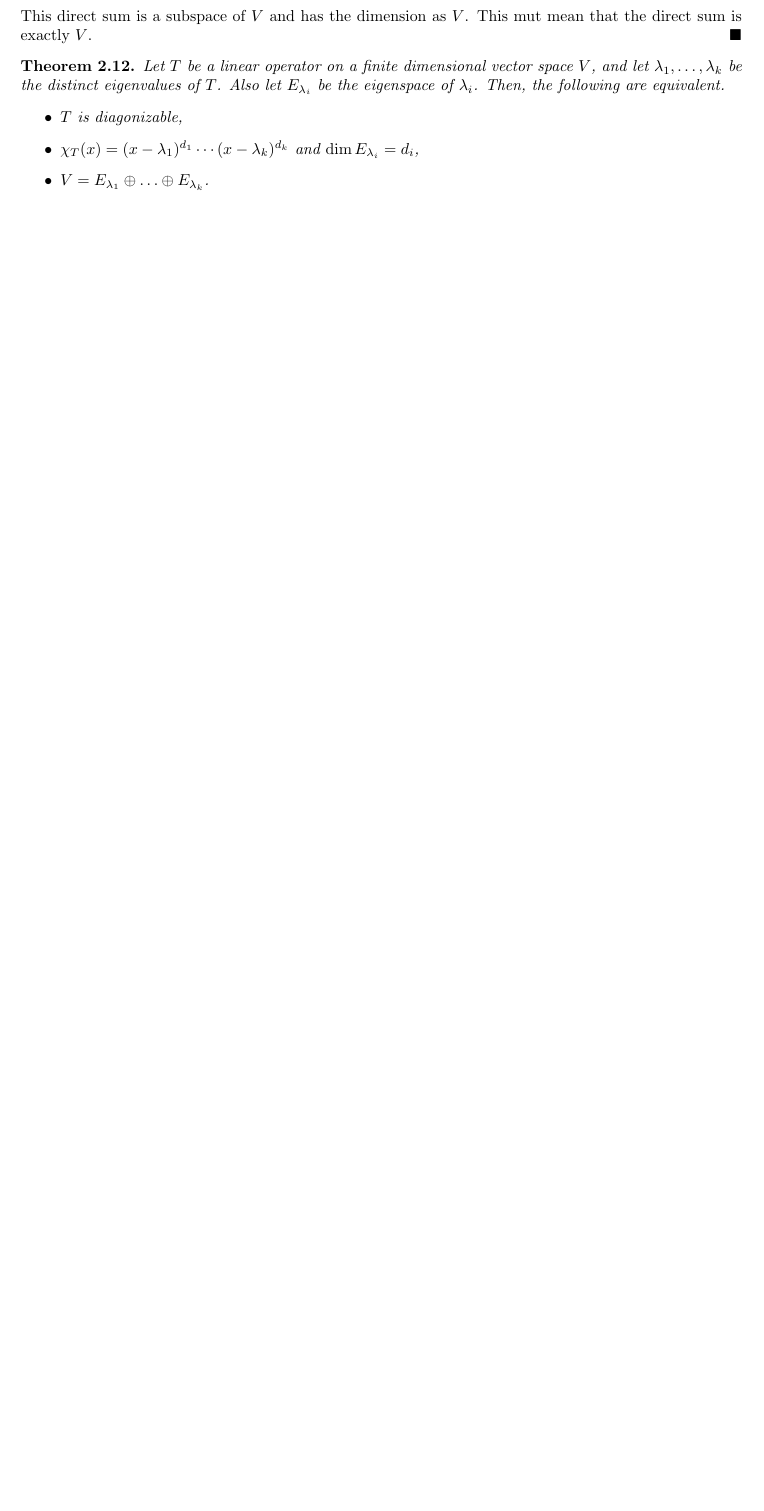
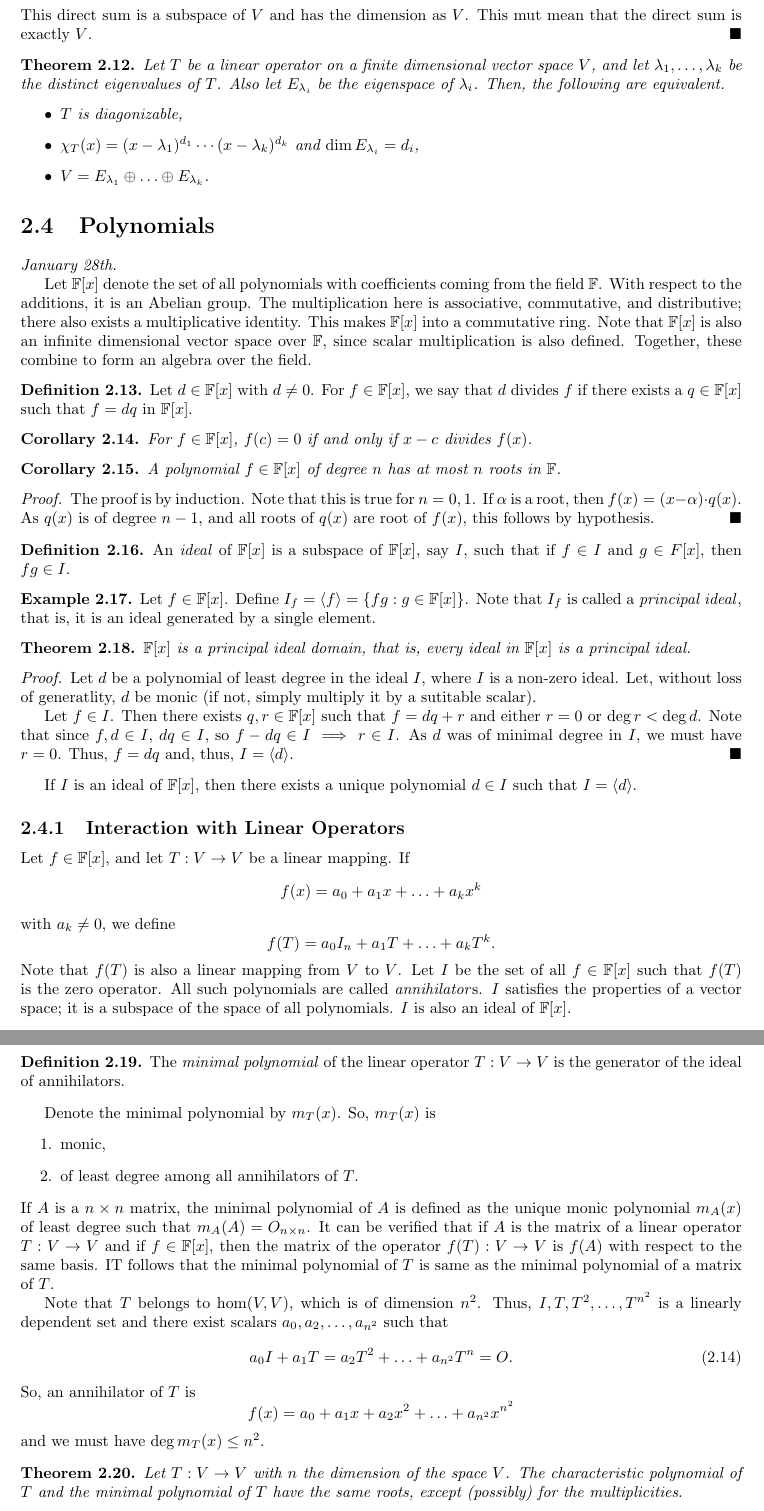
Before and after one commit to MaxMight01/ISI_Second_Semester, a LaTeX thesis (Linear_Algebra_II/linal.tex): part of page 14 of 20 before the commit and two parts of pages 14 and 15 of 20 after it, the two joined at a grey line, cut so that both start at the same text, the shorter picture padded with empty space. Compiled offline with pdfLaTeX.

Commit message:
Jan 28th, LA2

```diff
--- a/Linear_Algebra_II/linal.tex
+++ b/Linear_Algebra_II/linal.tex
@@ -579,3 +579,71 @@ The geometric multiplicity of $\lambda_{i}$ is the dimension of $E_{\lambda_{i}}
     \end{itemize}
 \end{theorem}
 
+\section{Polynomials}
+\textit{January 28th.}
+
+Let $\F[x]$ denote the set of all polynomials with coefficients coming from the field $\F$. With respect to the additions, it is an Abelian group. The multiplication here is associative, commutative, and distributive; there also exists a multiplicative identity. This makes $\F[x]$ into a commutative ring. Note that $\F[x]$ is also an infinite dimensional vector space over $\F$, since scalar multiplication is also defined. Together, these combine to form an algebra over the field.
+
+\begin{definition}
+    Let $d \in \F[x]$ with $d \neq 0$. For $f \in \F[x]$, we say that $d$ divides $f$ if there exists a $q \in \F[x]$ such that $f = dq$ in $\F[x]$.
+\end{definition}
+\begin{corollary}
+    For $f \in \F[x]$, $f(c) = 0$ if and only if $x-c$ divides $f(x)$.
+\end{corollary}
+\begin{corollary}
+    A polynomial $f \in \F[x]$ of degree $n$ has at most $n$ roots in $\F$.
+\end{corollary}
+\begin{proof}
+    The proof is by induction. Note that this is true for $n = 0, 1$. If $\alpha$ is a root, then $f(x) = (x-\alpha) \cdot q(x)$. As $q(x)$ is of degree $n-1$, and all roots of $q(x)$ are root of $f(x)$, this follows by hypothesis.
+\end{proof}
+
+\begin{definition}
+    An \eax{ideal} of $\F[x]$ is a subspace of $\F[x]$, say $I$, such that if $f \in I$ and $g \in F[x]$, then $fg \in I$.
+\end{definition}
+\begin{example}
+    Let $f \in \F[x]$. Define $I_{f} = \langle f\rangle = \{fg : g \in \F[x]\}$. Note that $I_{f}$ is called a \eax{principal ideal}, that is, it is an ideal generated by a single element.
+\end{example}
+\begin{theorem}
+    $\F[x]$ is a principal ideal domain, that is, every ideal in $\F[x]$ is a principal ideal.
+\end{theorem}
+\begin{proof}
+    Let $d$ be a polynomial of least degree in the ideal $I$, where $I$ is a non-zero ideal. Let, without loss of generatlity, $d$ be monic (if not, simply multiply it by a sutitable scalar).
+
+    Let $f \in I$. Then there exists $q,r \in \F[x]$ such that $f = dq + r$ and either $r = 0$ or $\deg r < \deg d$. Note that since $f,d \in I$, $dq \in I$, so $f-dq \in I \implies r \in I$. As $d$ was of minimal degree in $I$, we must have $r = 0$. Thus, $f = dq$ and, thus, $I = \langle d \rangle$.
+\end{proof}
+If $I$ is an ideal of $\F[x]$, then there exists a unique polynomial $d \in I$ such that $I = \langle d \rangle$.
+
+\subsection{Interaction with Linear Operators}
+Let $f \in \F[x]$, and let $T:V \to V$ be a linear mapping. If
+\begin{equation*}
+    f(x) = a_{0} + a_{1}x + \ldots + a_{k}x^{k}
+\end{equation*}
+with $a_{k} \neq 0$, we define
+\begin{equation*}
+    f(T) = a_{0}I_{n} + a_{1}T + \ldots + a_{k}T^{k}.
+\end{equation*}
+Note that $f(T)$ is also a linear mapping from $V$ to $V$. Let $I$ be the set of all $f \in \F[x]$ such that $f(T)$ is the zero operator. All such polynomials are called \eax{annihilator}s. $I$ satisfies the properties of a vector space; it is a subspace of the space of all polynomials. $I$ is also an ideal of $\F[x]$.
+
+\begin{definition}
+    The \eax{minimal polynomial} of the linear operator $T:V \to V$ is the generator of the ideal of annihilators.
+\end{definition}
+Denote the minimal polynomial by $m_{T}(x)$. So, $m_{T}(x)$ is
+\begin{enumerate}
+    \item monic,
+    \item of least degree among all annihilators of $T$.
+\end{enumerate}
+If $A$ is a $n \times n$ matrix, the minimal polynomial of $A$ is defined as the unique monic polynomial $m_{A}(x)$ of least degree such that $m_{A}(A) = O_{n \times n}$. It can be verified that if $A$ is the matrix of a linear operator $T:V \to V$ and if $f \in \F[x]$, then the matrix of the operator $f(T) : V \to V$ is $f(A)$ with respect to the same basis. IT follows that the minimal polynomial of $T$ is same as the minimal polynomial of a matrix of $T$.
+
+Note that $T$ belongs to $\hom (V, V)$, which is of dimension $n^{2}$. Thus, $I, T, T^{2}, \ldots, T^{n^{2}}$ is a linearly dependent set and there exist scalars $a_{0},a_{2},\ldots,a_{n^{2}}$ such that
+\begin{equation}
+    a_{0}I + a_{1} T = a_{2}T^{2} + \ldots + a_{n^{2}} T^{n} = O.
+\end{equation}
+So, an annihilator of $T$ is
+\begin{equation*}
+    f(x) = a_{0} + a_{1}x + a_{2}x^{2} + \ldots + a_{n^{2}} x^{n^{2}}
+\end{equation*}
+and we must have $\deg m_{T}(x) \leq n^{2}$.
+
+\begin{theorem}
+    Let $T: V \to V$ with $n$ the dimension of the space $V$. The characteristic polynomial of $T$ and the minimal polynomial of $T$ have the same roots, except (possibly) for the multiplicities.
+\end{theorem}
```
Also changed, not shown: Linear_Algebra_II/linal.pdf, Linear_Algebra_II/linal.tex (10 more changed lines).
